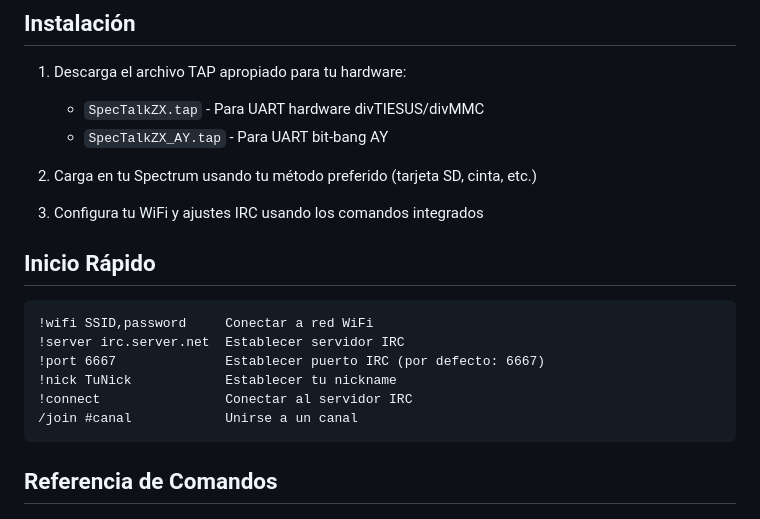
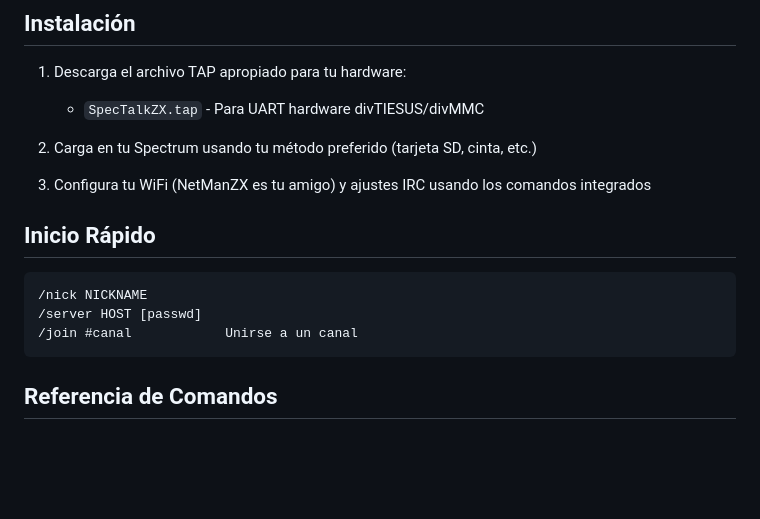
Before and after one commit to IgnacioMonge/SpecTalkZX, a Markdown page: READMEsp.md, the part around the change. Rendered like a GitHub page; blank space fills up the shorter version.

````diff
--- a/READMEsp.md
+++ b/READMEsp.md
@@ -50,20 +50,16 @@ SpecTalk ZX es un cliente IRC completo que trae el chat moderno de internet al c
 
 1. Descarga el archivo TAP apropiado para tu hardware:
    - `SpecTalkZX.tap` - Para UART hardware divTIESUS/divMMC
-   - `SpecTalkZX_AY.tap` - Para UART bit-bang AY
 
 2. Carga en tu Spectrum usando tu método preferido (tarjeta SD, cinta, etc.)
 
-3. Configura tu WiFi y ajustes IRC usando los comandos integrados
+3. Configura tu WiFi (NetManZX es tu amigo) y ajustes IRC usando los comandos integrados
 
 ## Inicio Rápido
 
 ```
-!wifi SSID,password     Conectar a red WiFi
-!server irc.server.net  Establecer servidor IRC
-!port 6667              Establecer puerto IRC (por defecto: 6667)
-!nick TuNick            Establecer tu nickname
-!connect                Conectar al servidor IRC
+/nick NICKNAME
+/server HOST [passwd]
 /join #canal            Unirse a un canal
 ```
 
````
